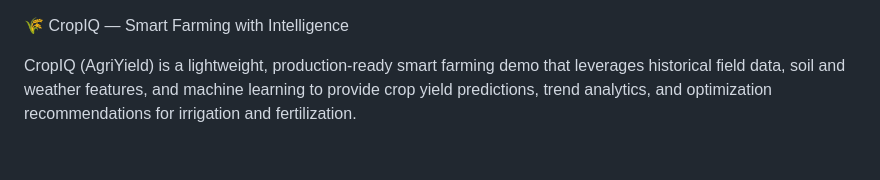
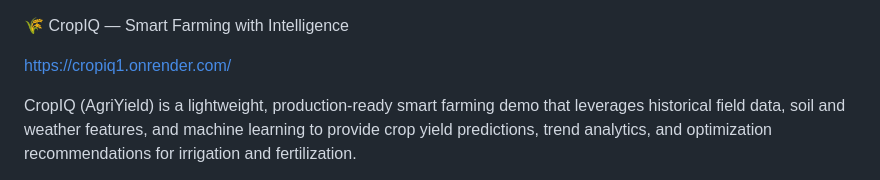
Before and after one commit to Pratik-code-hub/CropIQ, a Markdown page: README.md, the part around the change. Rendered like a GitHub page; blank space fills up the shorter version.

Commit message:
Update README with project URL
Added project URL to the README file.

```diff
--- a/README.md
+++ b/README.md
@@ -1,4 +1,6 @@
 🌾 CropIQ — Smart Farming with Intelligence
+
+https://cropiq1.onrender.com/
 
 CropIQ (AgriYield) is a lightweight, production-ready smart farming demo that leverages historical field data, soil and weather features, and machine learning to provide crop yield predictions, trend analytics, and optimization recommendations for irrigation and fertilization.
 
```
